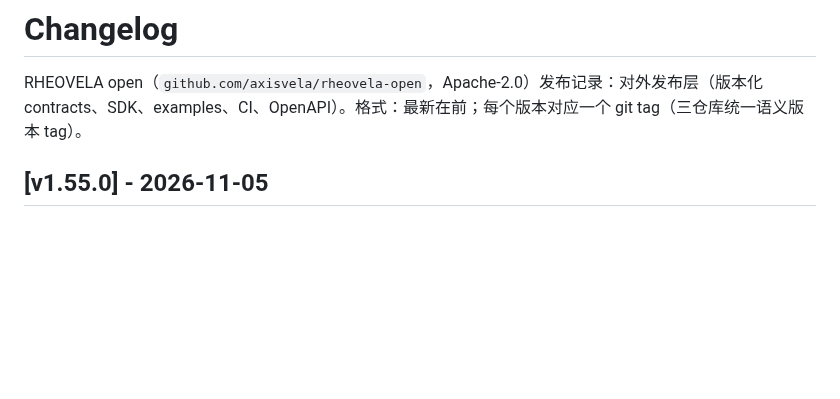
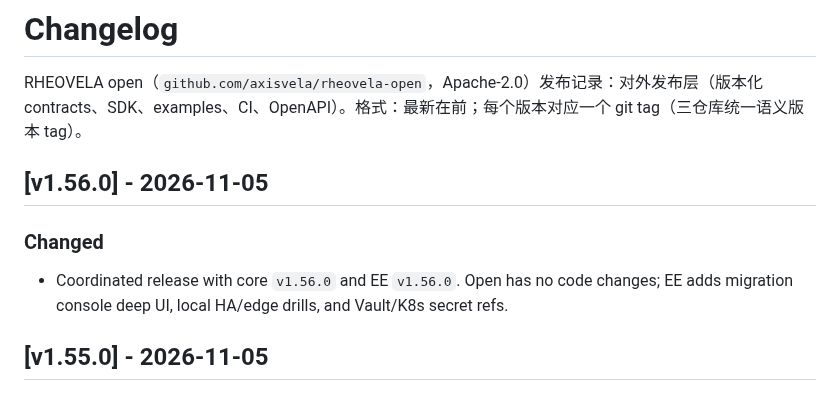
Before and after one commit to axisvela/rheovela-open, a Markdown page: CHANGELOG.md, the part around the change. GitHub-like rendering; blank space fills up the shorter version.

Commit message:
release: v1.56.0

```diff
--- a/CHANGELOG.md
+++ b/CHANGELOG.md
@@ -1,6 +1,14 @@
 # Changelog
 
 RHEOVELA open（`github.com/axisvela/rheovela-open`，Apache-2.0）发布记录：对外发布层（版本化 contracts、SDK、examples、CI、OpenAPI）。格式：最新在前；每个版本对应一个 git tag（三仓库统一语义版本 tag）。
+
+## [v1.56.0] - 2026-11-05
+
+### Changed
+
+- Coordinated release with core `v1.56.0` and EE `v1.56.0`. Open has no code
+  changes; EE adds migration console deep UI, local HA/edge drills, and
+  Vault/K8s secret refs.
 
 ## [v1.55.0] - 2026-11-05
 
```
